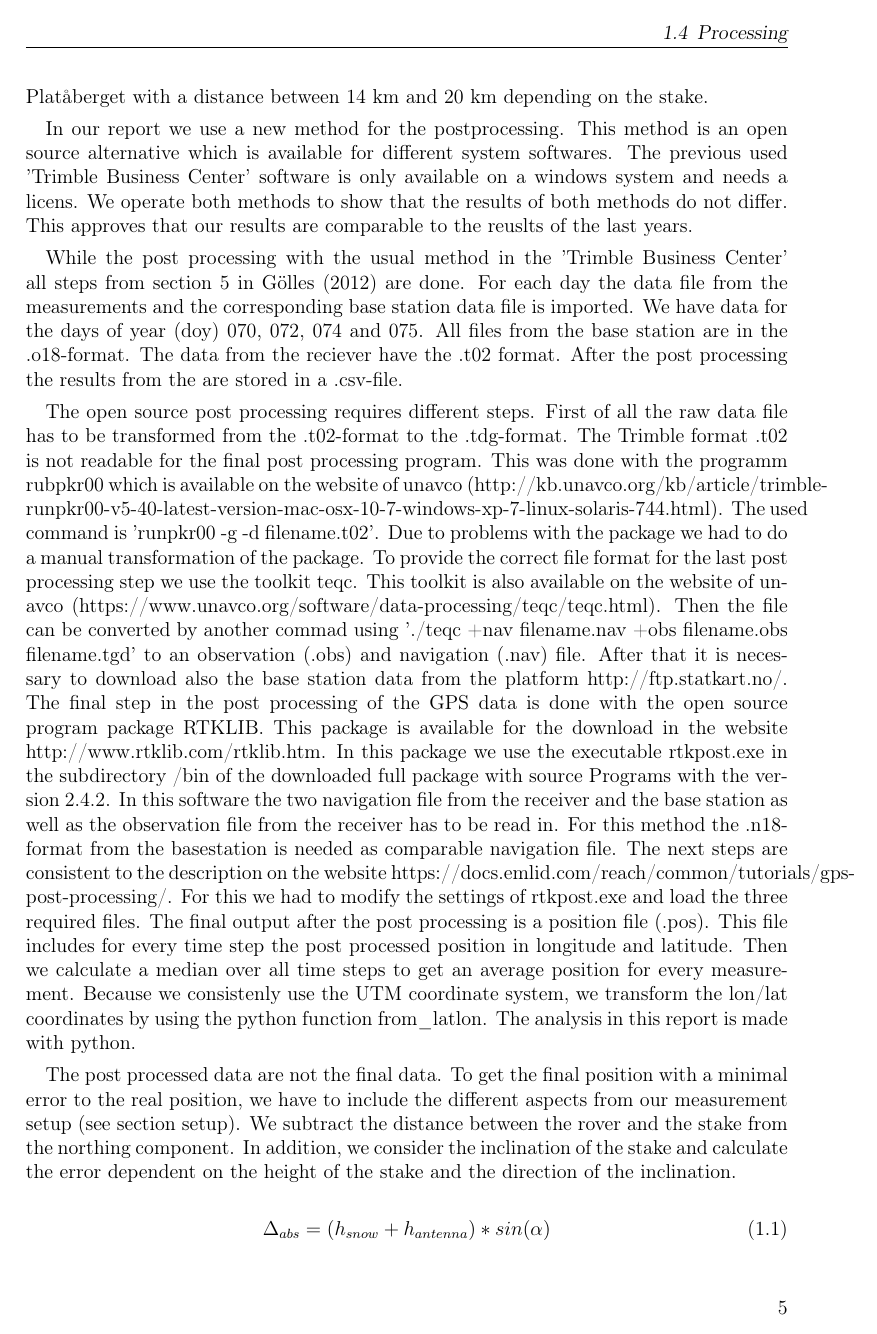
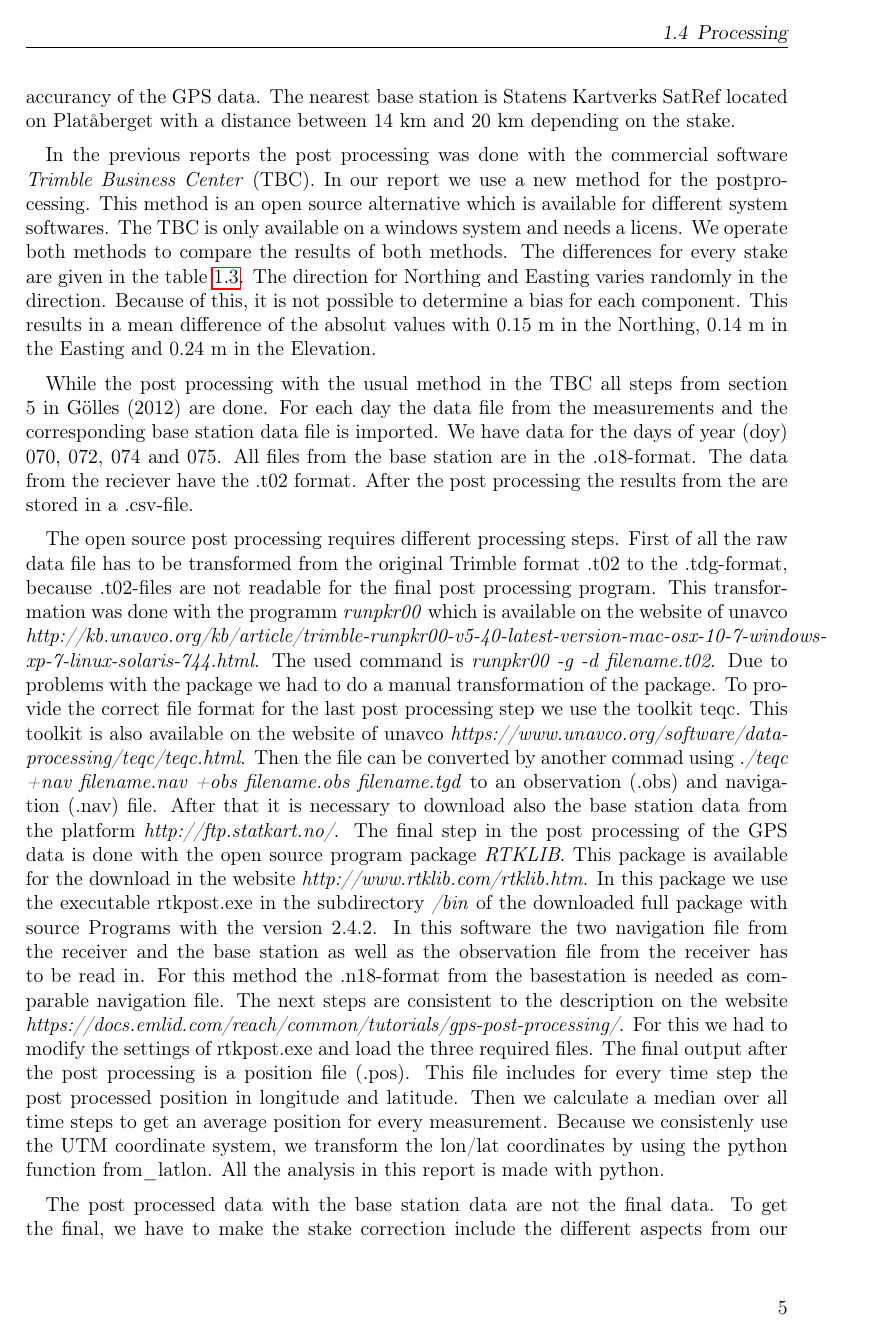
Before and after one commit to Standard24/SnowAirIceSea, a LaTeX document (protocol/Compile.tex, which reads protocol/05_processing.tex): page 5 of 15 before the commit and page 5 of 16 after it. Compiled offline with pdfLaTeX; an older LaTeX class or package is replaced by its successor.

Commit message:
new writing

```diff
--- a/protocol/05_processing.tex
+++ b/protocol/05_processing.tex
@@ -1,49 +1,56 @@
 %---Linda
 
-The accurancy of the post processed postions is decreasing with a increasing distance to the base station.
-The nearest base station is Statens Kartverks SatRef located on Platåberget with a distance between 14 km and 20 km depending on the stake.\medskip
+The post processing is based on the correction of the raw data.
+Firstly, we have to process the data with the corresponding data of the base station data to get a higher accurancy of the GPS data.
+The nearest base station is Statens Kartverks SatRef located on Platåberget with a distance between 14 km and 20 km depending on the stake.
+\medskip
 
 % 2 different methods:
+In the previous reports the post processing was done with the commercial software \textit{Trimble Business Center} (TBC).
 In our report we use a new method for the postprocessing.
 This method is an open source alternative which is available for different system softwares.
-The previous used 'Trimble Business Center' software is only available on a windows system and needs a licens.
-We operate both methods to show that the results of both methods do not differ.
-This approves that our results are comparable to the reuslts of the last years.\medskip
+The TBC is only available on a windows system and needs a licens.
+We operate both methods to compare the results of both methods.
+The differences for every stake are given in the table \ref{GPS:tab:diff_tab}.
+The direction for Northing and Easting varies randomly in the direction.
+Because of this, it is not possible to determine a bias for each component.
+This results in a mean difference of the absolut values with 0.15 m in the Northing, 0.14 m in the Easting and 0.24 m in the Elevation.
+\medskip
 
 % steps of the post processing:
-While the post processing with the usual method in the 'Trimble Business Center' all steps from section 5 in Gölles (2012) are done.
+While the post processing with the usual method in the TBC all steps from section 5 in Gölles (2012) are done.
 For each day the data file from the measurements and the corresponding base station data file is imported.
 We have data for the days of year (doy) 070, 072, 074 and 075.
 All files from the base station are in the .o18-format.
 The data from the reciever have the .t02 format.
-After the post processing the results from the are stored in a .csv-file.\medskip
+After the post processing the results from the are stored in a .csv-file.
+\medskip
 
-The open source post processing requires different steps.
-First of all the raw data file has to be transformed from the .t02-format to the .tdg-format.
-The Trimble format .t02 is not readable for the final post processing program.
-This was done with the programm rubpkr00 which is available on the website of unavco (http://kb.unavco.org/kb/article/trimble-runpkr00-v5-40-latest-version-mac-osx-10-7-windows-xp-7-linux-solaris-744.html).
-The used command is 'runpkr00 -g -d filename.t02'.
+The open source post processing requires different processing steps.
+First of all the raw data file has to be transformed from the original Trimble format .t02 to the .tdg-format, because .t02-files are not readable for the final post processing program.
+This transformation was done with the programm \textit{runpkr00} which is available on the website of unavco \textit{http://kb.unavco.org/kb/article/trimble-runpkr00-v5-40-latest-version-mac-osx-10-7-windows-xp-7-linux-solaris-744.html}.
+The used command is \textit{runpkr00 -g -d filename.t02}.
 Due to problems with the package we had to do a manual transformation of the package.
 To provide the correct file format for the last post processing step we use the toolkit teqc.
-This toolkit is also available on the website of unavco (https://www.unavco.org/software/data-processing/teqc/teqc.html).
-Then the file can be converted by another commad using './teqc +nav filename.nav +obs filename.obs filename.tgd' to an observation (.obs) and navigation (.nav) file.
-After that it is necessary to download also the base station data from the platform http://ftp.statkart.no/.
-The final step in the post processing of the GPS data is done with the open source program package RTKLIB.
-This package is available for the download in the website http://www.rtklib.com/rtklib.htm.
-In this package we use the executable rtkpost.exe in the subdirectory /bin of the downloaded full package with source Programs with the version 2.4.2.
+This toolkit is also available on the website of unavco \textit{https://www.unavco.org/software/data-processing/teqc/teqc.html}.
+Then the file can be converted by another commad using \textit{./teqc +nav filename.nav +obs filename.obs filename.tgd} to an observation (.obs) and navigation (.nav) file.
+After that it is necessary to download also the base station data from the platform \textit{http://ftp.statkart.no/}.
+The final step in the post processing of the GPS data is done with the open source program package \textit{RTKLIB}.
+This package is available for the download in the website \textit{http://www.rtklib.com/rtklib.htm}.
+In this package we use the executable rtkpost.exe in the subdirectory \textit{/bin} of the downloaded full package with source Programs with the version 2.4.2.
 In this software the two navigation file from the receiver and the base station as well as the observation file from the receiver has to be read in.
 For this method the .n18-format from the basestation is needed as comparable navigation file.
-The next steps are consistent to the description on the website https://docs.emlid.com/reach/common/tutorials/gps-post-processing/.
+The next steps are consistent to the description on the website \textit{https://docs.emlid.com/reach/common/tutorials/gps-post-processing/}.
 For this we had to modify the settings of rtkpost.exe and load the three required files.
 The final output after the post processing is a position file (.pos).
 This file includes for every time step the post processed position in longitude and latitude.
 Then we calculate a median over all time steps to get an average position for every measurement.
 Because we consistenly use the UTM coordinate system, we transform the lon/lat coordinates by using the python function from\_latlon.
-The analysis in this report is made with python.\medskip
+All the analysis in this report is made with python.\medskip
 
 % error correction of the post processed data:
-The post processed data are not the final data.
-To get the final position with a minimal error to the real position, we have to include the different aspects from our measurement setup (see section setup).
+The post processed data with the base station data are not the final data.
+To get the final, we have to make the stake correction include the different aspects from our measurement setup (see section setup).
 We subtract the distance between the rover and the stake from the northing component.
 In addition, we consider the inclination of the stake and calculate the error dependent on the height of the stake and the direction of the inclination.\medskip
 
@@ -59,4 +66,3 @@ In addition, we consider the inclination of the stake and calculate the error de
 \end{equation}
 
 \begin{equation}
-	\Delta_{north} = - \Delta_{abs} * cos(\phi)
```
Also changed, not shown: protocol/04_methods_setup.tex (+20 -17 lines), protocol/05_processing.tex (58 more changed lines).
